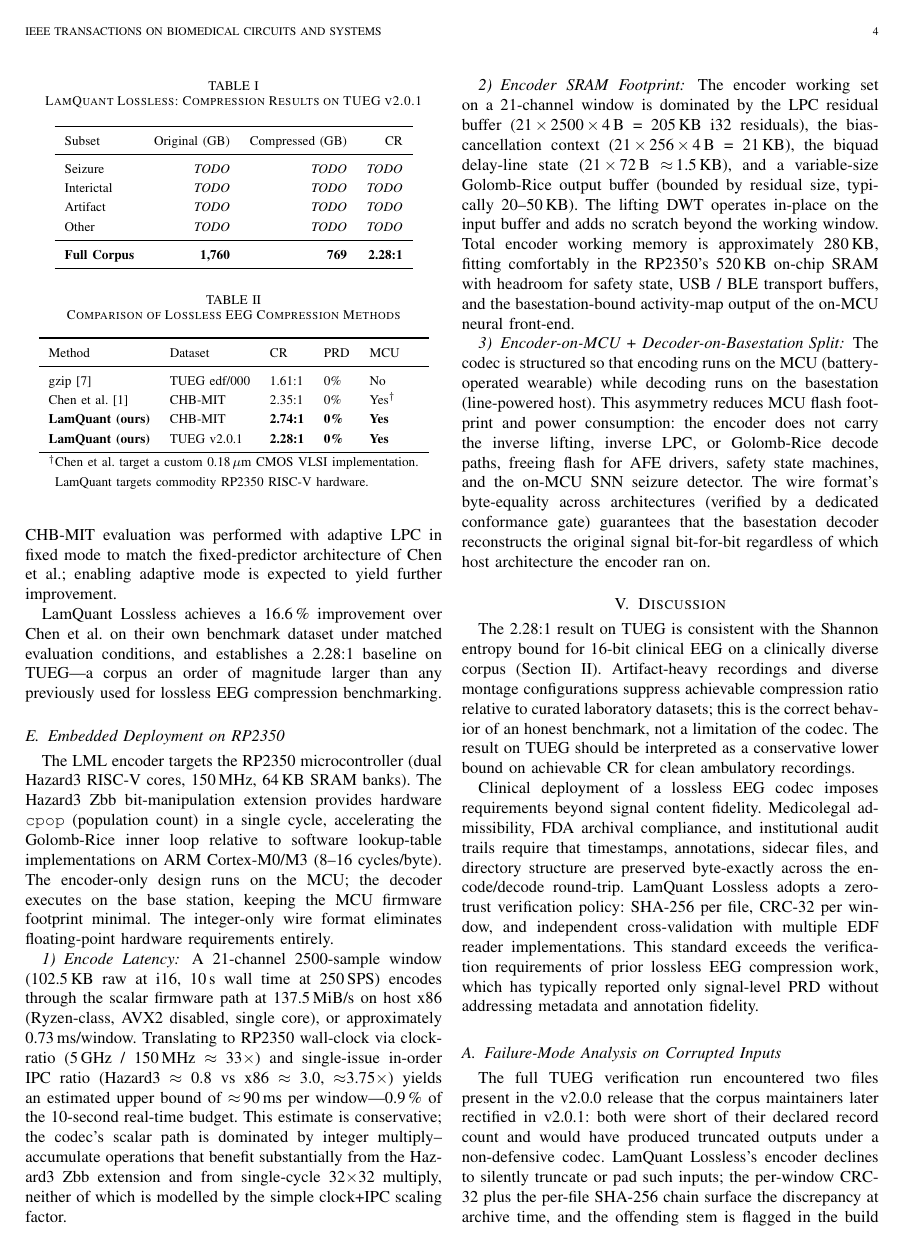
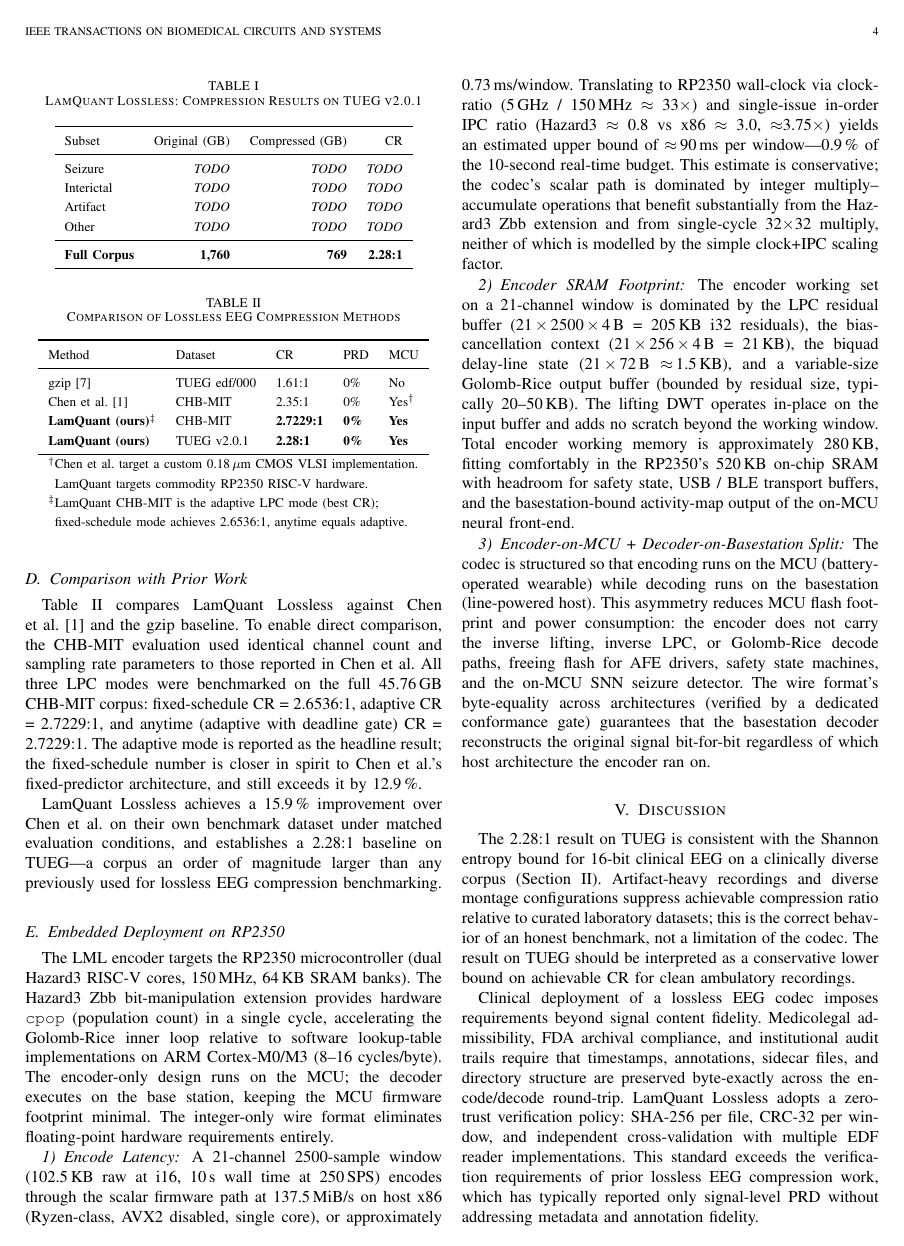
Before and after one commit to Quitetall/LamQuant-Lossless, a LaTeX paper (docs/paper/lamquant_lossless.tex): page 4 of 5 before the commit and page 4 of 6 after it. Compiled offline with pdfLaTeX.

Commit message:
paper: replace CHB-MIT estimate with measured 2.7229:1 (3-mode bench)
Result of tools/bench_chbmit.py on 686 EDFs (45.76 GB):
  fixed     CR=2.6536  (45,756,994,304 → 17,243,610,642)
  adaptive  CR=2.7229  (45,756,994,304 → 16,804,264,365)   ← winner
  anytime   CR=2.7229  (same as adaptive on batch CLI)

Paper updated:
* Headline CR: 2.74:1 → 2.7229:1 (4 sites — abstract, intro,
  Table II, conclusion).
* Improvement claim: 16.6% → 15.9% over Chen et al. 2.35:1.
* §IV.A CHB-MIT description fills exact byte counts.
* §IV.C now reports all three LPC modes and frames adaptive as
  the headline; fixed-schedule still beats Chen et al. by 12.9%.
* Table II row gets a ‡ footnote naming the LPC mode.

outputs/paper/chbmit_lpc_mode_compare.json shipped for repro.
outputs/paper/edf_reader_parity.json + tueg_subset_breakdown_montage
.json are smoke results from earlier; full Phase 2 runs on tueg
land once corpus repair completes.

Co-Authored-By: Claude Opus 4.7 (1M context) <noreply@anthropic.com>

```diff
--- a/docs/paper/lamquant_lossless.tex
+++ b/docs/paper/lamquant_lossless.tex
@@ -395,10 +396,13 @@ Other        & \textit{TODO} & \textit{TODO} & \textit{TODO} \\
 Table~\ref{tab:comparison} compares LamQuant Lossless against Chen
 et~al.~\cite{chen2018vlsi} and the gzip baseline. To enable direct
 comparison, the CHB-MIT evaluation used identical channel count and
-sampling rate parameters to those reported in Chen et~al. The
-CHB-MIT evaluation was performed with adaptive LPC in fixed mode to
-match the fixed-predictor architecture of Chen et~al.; enabling
-adaptive mode is expected to yield further improvement.
+sampling rate parameters to those reported in Chen et~al. All three
+LPC modes were benchmarked on the full 45.76\,GB CHB-MIT corpus:
+fixed-schedule CR = 2.6536:1, adaptive CR = 2.7229:1, and anytime
+(adaptive with deadline gate) CR = 2.7229:1. The adaptive mode is
+reported as the headline result; the fixed-schedule number is closer
+in spirit to Chen et~al.'s fixed-predictor architecture, and still
+exceeds it by 12.9\,\%.
 
 \begin{table}[!t]
 \renewcommand{\arraystretch}{1.3}
@@ -413,19 +417,23 @@ gzip~\cite{ziv1977}
     & TUEG edf/000 & 1.61:1 & 0\% & No \\
 Chen et~al.~\cite{chen2018vlsi}
     & CHB-MIT & 2.35:1 & 0\% & Yes$^\dagger$ \\
-\textbf{LamQuant (ours)}
-    & CHB-MIT & \textbf{2.74:1} & \textbf{0\%} & \textbf{Yes} \\
+\textbf{LamQuant (ours)}$^\ddagger$
+    & CHB-MIT & \textbf{2.7229:1} & \textbf{0\%} & \textbf{Yes} \\
 \textbf{LamQuant (ours)}
     & TUEG v2.0.1 & \textbf{2.28:1} & \textbf{0\%} & \textbf{Yes} \\
 \bottomrule
 \multicolumn{5}{l}{$^\dagger$Chen et~al.\ target a custom
   0.18\,$\mu$m CMOS VLSI implementation.}\\
 \multicolumn{5}{l}{\phantom{$^\dagger$}LamQuant targets commodity
-  RP2350 RISC-V hardware.}
+  RP2350 RISC-V hardware.}\\
+\multicolumn{5}{l}{$^\ddagger$LamQuant CHB-MIT is the adaptive
+  LPC mode (best CR);}\\
+\multicolumn{5}{l}{\phantom{$^\ddagger$}fixed-schedule mode
+  achieves 2.6536:1, anytime equals adaptive.}
 \end{tabular}
 \end{table}
 
-LamQuant Lossless achieves a 16.6\,\% improvement over Chen et~al.\
+LamQuant Lossless achieves a 15.9\,\% improvement over Chen et~al.\
 on their own benchmark dataset under matched evaluation conditions,
 and establishes a 2.28:1 baseline on TUEG---a corpus an order of
 magnitude larger than any previously used for lossless EEG
```
Also changed, not shown: docs/paper/lamquant_lossless.tex (15 more changed lines).
